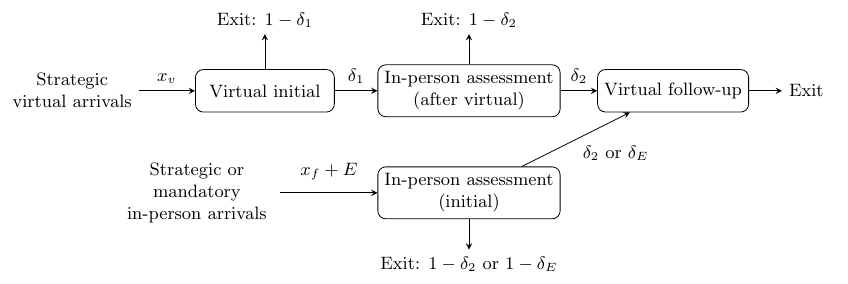
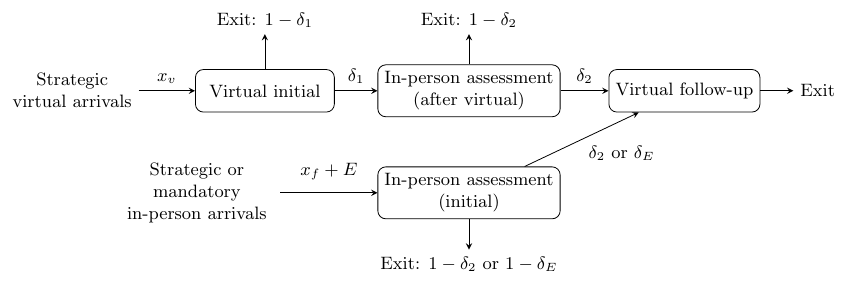
Before and after one commit to mahaozhou/Joint-Pricing-and-Capacity-Design, a LaTeX figure (figure_sources/fig1_pathways.tex): the whole page. Compiled offline with pdfLaTeX.

Commit message:
Improve pathway spacing and Figure 5 axis label

```diff
--- a/figure_sources/fig1_pathways.tex
+++ b/figure_sources/fig1_pathways.tex
@@ -17,13 +17,13 @@
 \node[box] (f) at (3.6,1.6)
     {In-person assessment\\(after virtual)};
 
-\node[box] (r) at (7.2,1.6)
+\node[box] (r) at (7.4,1.6)
     {Virtual follow-up};
 
 \node[box] (fi) at (3.6,-.2)
     {In-person assessment\\(initial)};
 
-\node (out) at (9.55,1.6) {Exit};
+\node (out) at (9.75,1.6) {Exit};
 
 \node[align=center,text width=2.1cm]
     (va) at (-3.4,1.6)
```
Also changed, not shown: code/build_section6_figures.py (+1 -1 lines), figures/fig1_pathways.pdf, figures/fig5_patients.pdf, 1 other file.
